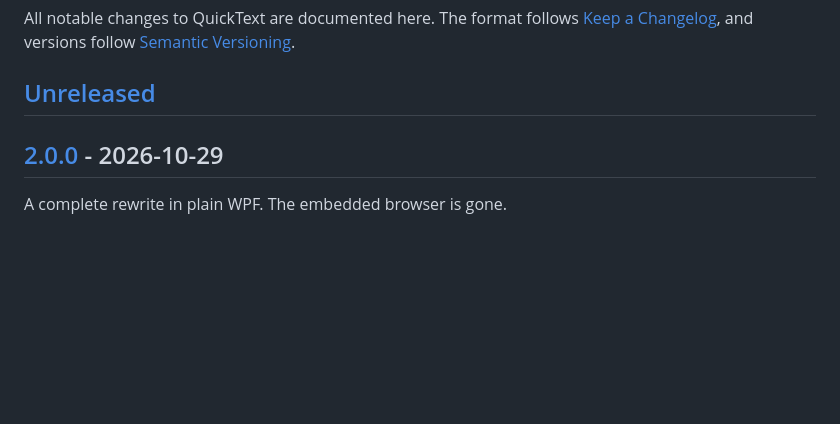
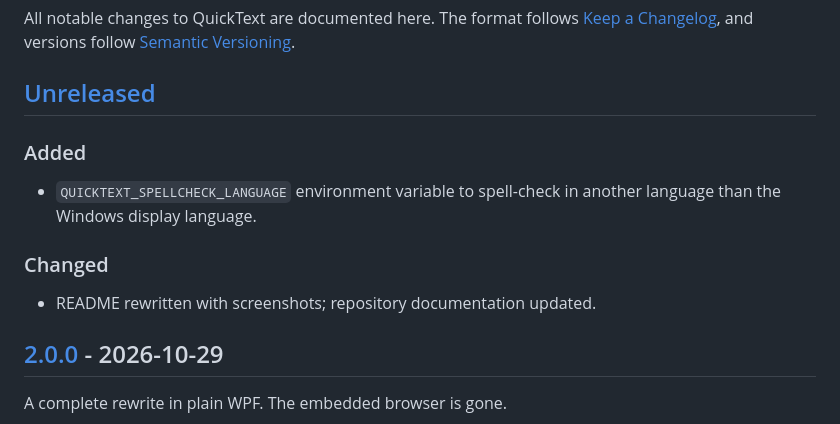
Before and after one commit to BlazeR-28/QuickText, a Markdown page: CHANGELOG.md, the part around the change. Drawn GitHub-style; blank space fills up the shorter version.

```diff
--- a/CHANGELOG.md
+++ b/CHANGELOG.md
@@ -3,6 +3,12 @@
 All notable changes to QuickText are documented here. The format follows [Keep a Changelog](https://keepachangelog.com/en/1.1.0/), and versions follow [Semantic Versioning](https://semver.org/).
 
 ## [Unreleased]
+
+### Added
+- `QUICKTEXT_SPELLCHECK_LANGUAGE` environment variable to spell-check in another language than the Windows display language.
+
+### Changed
+- README rewritten with screenshots; repository documentation updated.
 
 ## [2.0.0] - 2026-10-29
 
```
Also changed, not shown: README.md (+65 -54 lines), docs/images/icon.png (added), docs/images/screenshot.png (added), docs/images/settings.png (added), 1 other file.
